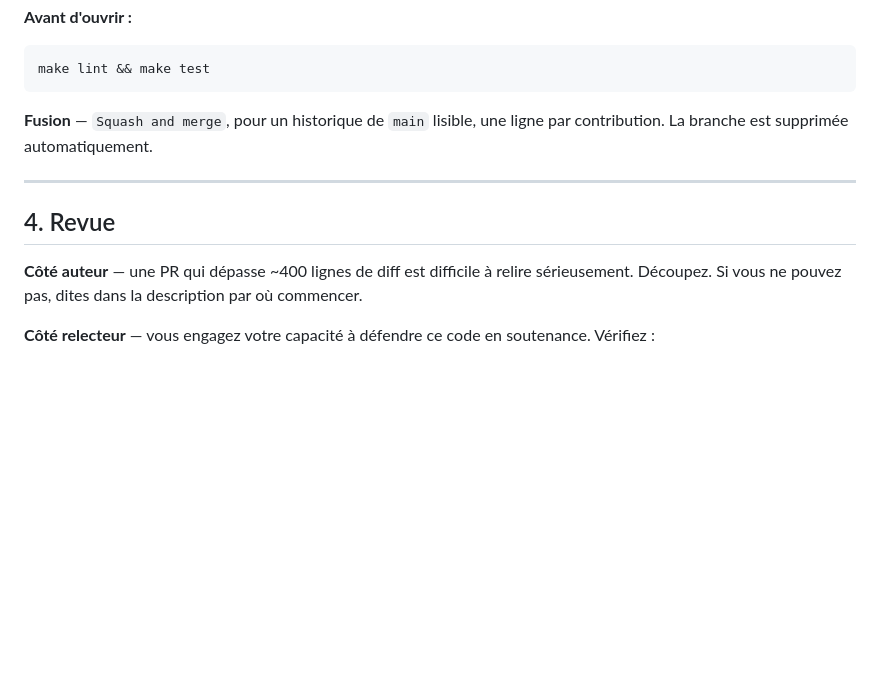
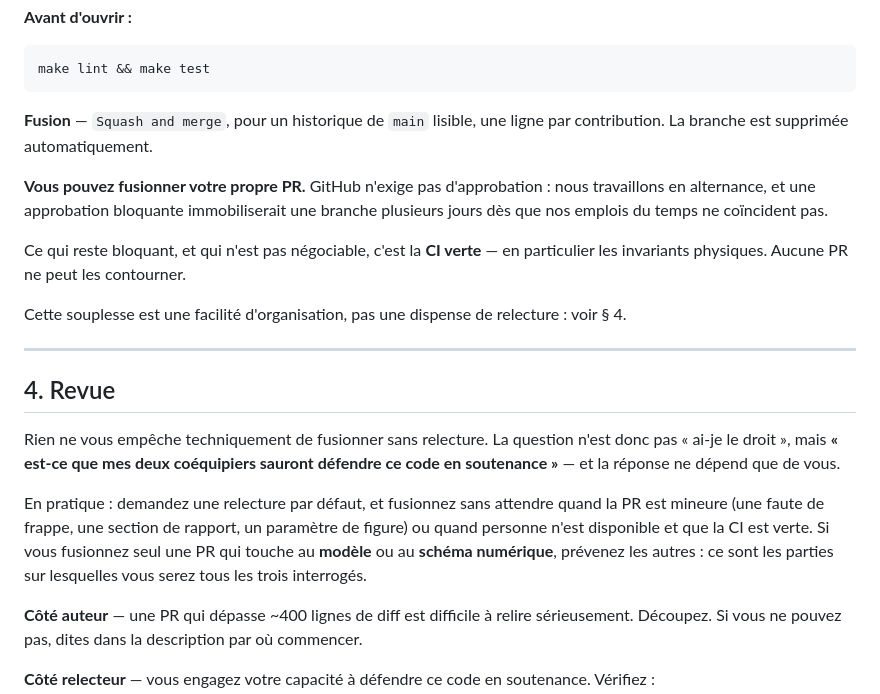
Before and after one commit to ViscoCrowd/ViscoCrowd-simulation, a Markdown page: CONTRIBUTING.md, the part around the change. Drawn GitHub-style; blank space fills up the shorter version.

Commit message:
docs(methodo): autoriser la fusion de sa propre pull request
Le groupe travaillant en alternance, exiger l'approbation d'un pair
immobilisait une branche plusieurs jours des que les emplois du temps ne
coincidaient pas. La protection de main passe donc a zero approbation requise.

Restent bloquants : la pull request obligatoire, la CI verte (dont les
invariants physiques), l'historique lineaire, et l'interdiction du force-push
et de la suppression de main.

La relecture croisee reste la regle de travail, portee par la discipline du
groupe plutot que par un verrou GitHub. CONTRIBUTING precise quand fusionner
seul est acceptable et quand il faut prevenir les autres.

```diff
--- a/CONTRIBUTING.md
+++ b/CONTRIBUTING.md
@@ -104,9 +104,28 @@ make lint && make test
 **Fusion** — `Squash and merge`, pour un historique de `main` lisible, une ligne par
 contribution. La branche est supprimée automatiquement.
 
+**Vous pouvez fusionner votre propre PR.** GitHub n'exige pas d'approbation : nous travaillons en
+alternance, et une approbation bloquante immobiliserait une branche plusieurs jours dès que nos
+emplois du temps ne coïncident pas.
+
+Ce qui reste bloquant, et qui n'est pas négociable, c'est la **CI verte** — en particulier les
+invariants physiques. Aucune PR ne peut les contourner.
+
+Cette souplesse est une facilité d'organisation, pas une dispense de relecture : voir § 4.
+
 ---
 
 ## 4. Revue
+
+Rien ne vous empêche techniquement de fusionner sans relecture. La question n'est donc pas « ai-je
+le droit », mais **« est-ce que mes deux coéquipiers sauront défendre ce code en soutenance »** —
+et la réponse ne dépend que de vous.
+
+En pratique : demandez une relecture par défaut, et fusionnez sans attendre quand la PR est
+mineure (une faute de frappe, une section de rapport, un paramètre de figure) ou quand personne
+n'est disponible et que la CI est verte. Si vous fusionnez seul une PR qui touche au **modèle**
+ou au **schéma numérique**, prévenez les autres : ce sont les parties sur lesquelles vous serez
+tous les trois interrogés.
 
 **Côté auteur** — une PR qui dépasse ~400 lignes de diff est difficile à relire sérieusement.
 Découpez. Si vous ne pouvez pas, dites dans la description par où commencer.
```
Also changed, not shown: 1 other file.
